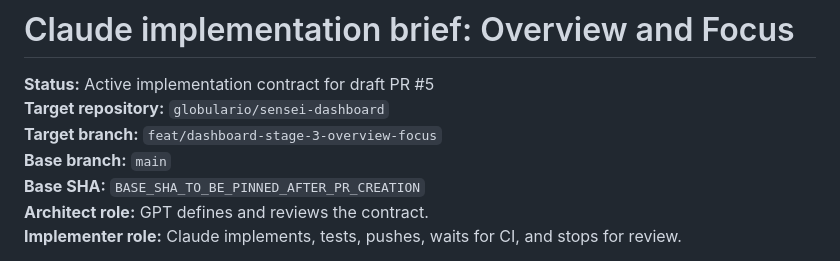
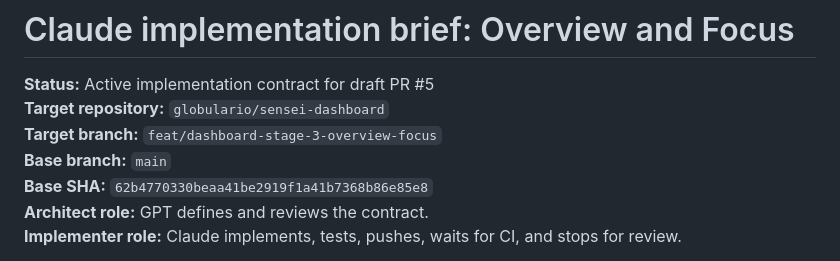
Before and after one commit to globulario/sensei-dashboard, a Markdown page: docs/claude-stage-3-brief.md, the part around the change. Drawn GitHub-style.

Commit message:
docs: pin Stage 3 brief to PR base

```diff
--- a/docs/claude-stage-3-brief.md
+++ b/docs/claude-stage-3-brief.md
@@ -4,7 +4,7 @@
 **Target repository:** `globulario/sensei-dashboard`
 **Target branch:** `feat/dashboard-stage-3-overview-focus`
 **Base branch:** `main`
-**Base SHA:** `BASE_SHA_TO_BE_PINNED_AFTER_PR_CREATION`
+**Base SHA:** `62b4770330beaa41be2919f1a41b7368b86e85e8`
 **Architect role:** GPT defines and reviews the contract.
 **Implementer role:** Claude implements, tests, pushes, waits for CI, and stops for review.
 
```
